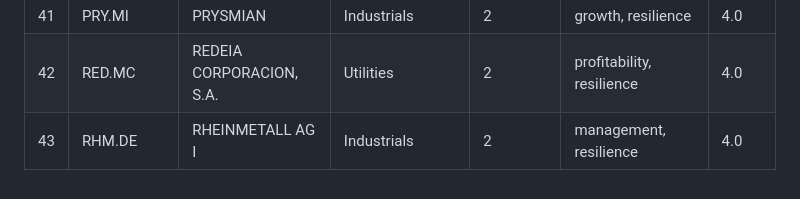
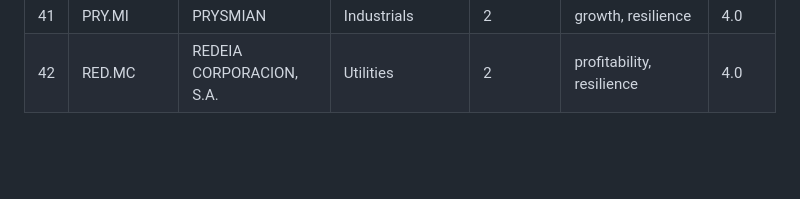
Before and after one commit to stnmllr/fisherscreen, a Markdown page: output/Universum/2026-05-Crosshits.md, the part around one of its changes. Rendered like a GitHub page; blank space fills up the shorter version.

Commit message:
chore: monthly screener output 2026-05

```diff
--- a/output/Universum/2026-05-Crosshits.md
+++ b/output/Universum/2026-05-Crosshits.md
@@ -46,4 +46,3 @@
 | 40 | PIRC.MI | PIRELLI & C | Consumer Cyclical | 2 | profitability, innovation | 4.0 |
 | 41 | PRY.MI | PRYSMIAN | Industrials | 2 | growth, resilience | 4.0 |
 | 42 | RED.MC | REDEIA CORPORACION, S.A. | Utilities | 2 | profitability, resilience | 4.0 |
-| 43 | RHM.DE | RHEINMETALL AG                I | Industrials | 2 | management, resilience | 4.0 |
```
Also changed, not shown: other parts of output/Universum/2026-05-Crosshits.md (+38 -38 lines).
